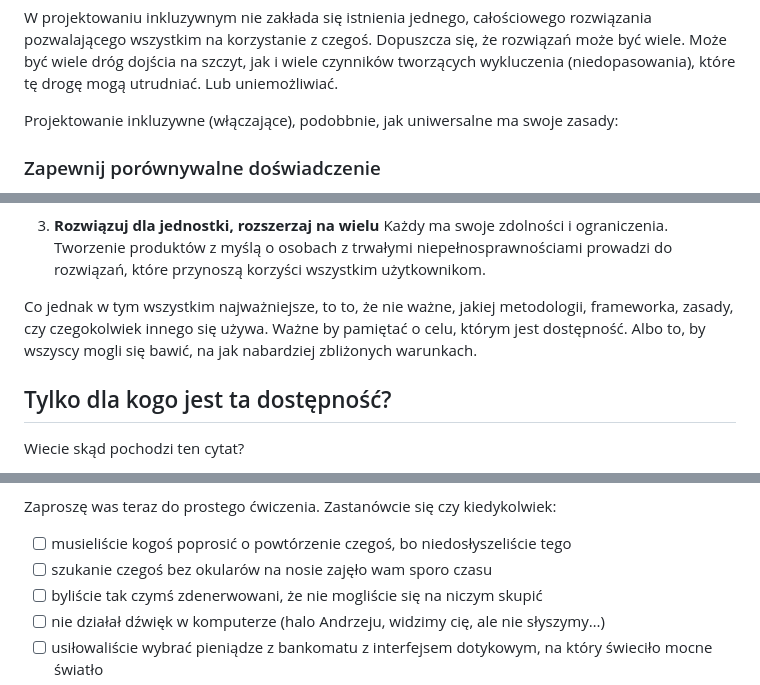
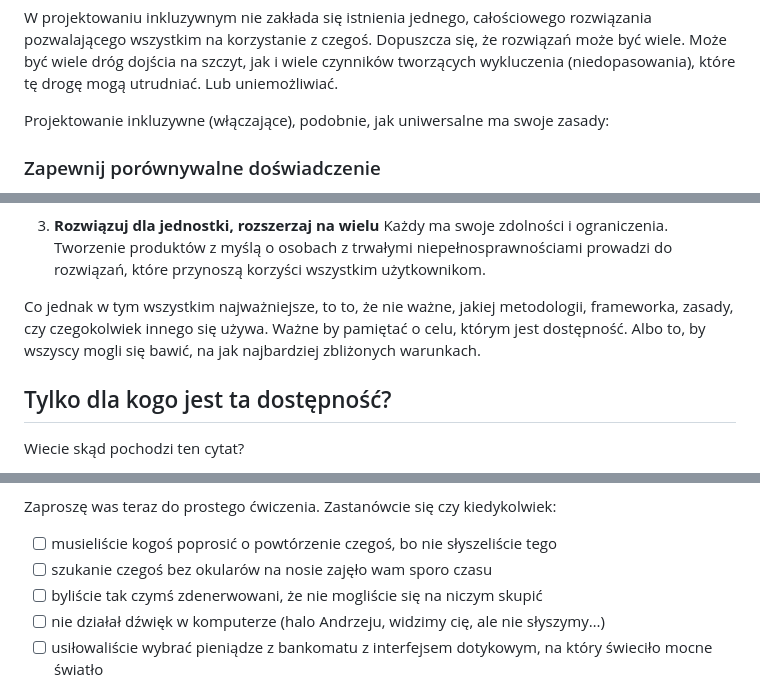
Before and after one commit to ka-er-zet/inclusive_design, a Markdown page: Projektowanie inkluzywne.md, 3 parts joined by grey strips. Drawn GitHub-style.

```diff
--- a/Projektowanie inkluzywne.md
+++ b/Projektowanie inkluzywne.md
@@ -161,7 +161,7 @@ Wybierzmy się w góry (świetna metafora jeśli chodzi o dostępność, prawda?
 
 W projektowaniu inkluzywnym nie zakłada się istnienia jednego, całościowego rozwiązania pozwalającego wszystkim na korzystanie z czegoś. Dopuszcza się, że rozwiązań może być wiele. Może być wiele dróg dojścia na szczyt, jak i wiele czynników tworzących wykluczenia (niedopasowania), które tę drogę mogą utrudniać. Lub uniemożliwiać.
 
-Projektowanie inkluzywne (włączające), podobbnie, jak uniwersalne ma swoje zasady:
+Projektowanie inkluzywne (włączające), podobnie, jak uniwersalne ma swoje zasady:
 
 ### Zapewnij porównywalne doświadczenie
 
@@ -223,7 +223,7 @@ Projektowanie inkluzywne stawia ludzi w centrum całego procesu. Ich świeże, r
 3. **Rozwiązuj dla jednostki, rozszerzaj na wielu**
 Każdy ma swoje zdolności i ograniczenia. Tworzenie produktów z myślą o osobach z trwałymi niepełnosprawnościami prowadzi do rozwiązań, które przynoszą korzyści wszystkim użytkownikom.
 
-Co jednak w tym wszystkim najważniejsze, to to, że nie ważne, jakiej metodologii, frameworka, zasady, czy czegokolwiek innego się używa. Ważne by pamiętać o celu, którym jest dostępność. Albo to, by wszyscy mogli się bawić, na jak nabardziej zbliżonych warunkach.
+Co jednak w tym wszystkim najważniejsze, to to, że nie ważne, jakiej metodologii, frameworka, zasady, czy czegokolwiek innego się używa. Ważne by pamiętać o celu, którym jest dostępność. Albo to, by wszyscy mogli się bawić, na jak najbardziej zbliżonych warunkach.
 
 ## Tylko dla kogo jest ta dostępność?
 
@@ -241,7 +241,7 @@ Wiecie skąd pochodzi ten cytat?
 Nie jest to żaden dokument ani manifest specjalistów od dostępności. Napisał go w 1996 r. (blisko 30 lat temu), John Perry Barlow. A jest to [A Declaration of the Independence of Cyberspace](https://www.eff.org/cyberspace-independence). Jedną z podstaw wolności cyberprzestrzeni miała być równość jej użytkowniczek i użytkowników. Czy tak jest? (Podpowiem: [nie bardzo...]([Digital Trust Index](https://www.digitaltrustindex.eu/#main-content)))
 
 Zaproszę was teraz do prostego ćwiczenia. Zastanówcie się czy kiedykolwiek:
-- [ ] musieliście kogoś poprosić o powtórzenie czegoś, bo niedosłyszeliście tego
+- [ ] musieliście kogoś poprosić o powtórzenie czegoś, bo nie słyszeliście tego
 - [ ] szukanie czegoś bez okularów na nosie zajęło wam sporo czasu
 - [ ] byliście tak czymś zdenerwowani, że nie mogliście się na niczym skupić
 - [ ] nie działał dźwięk w komputerze (halo Andrzeju, widzimy cię, ale nie słyszymy…)
```
Also changed, not shown: other parts of Projektowanie inkluzywne.md (+16 -16 lines).
